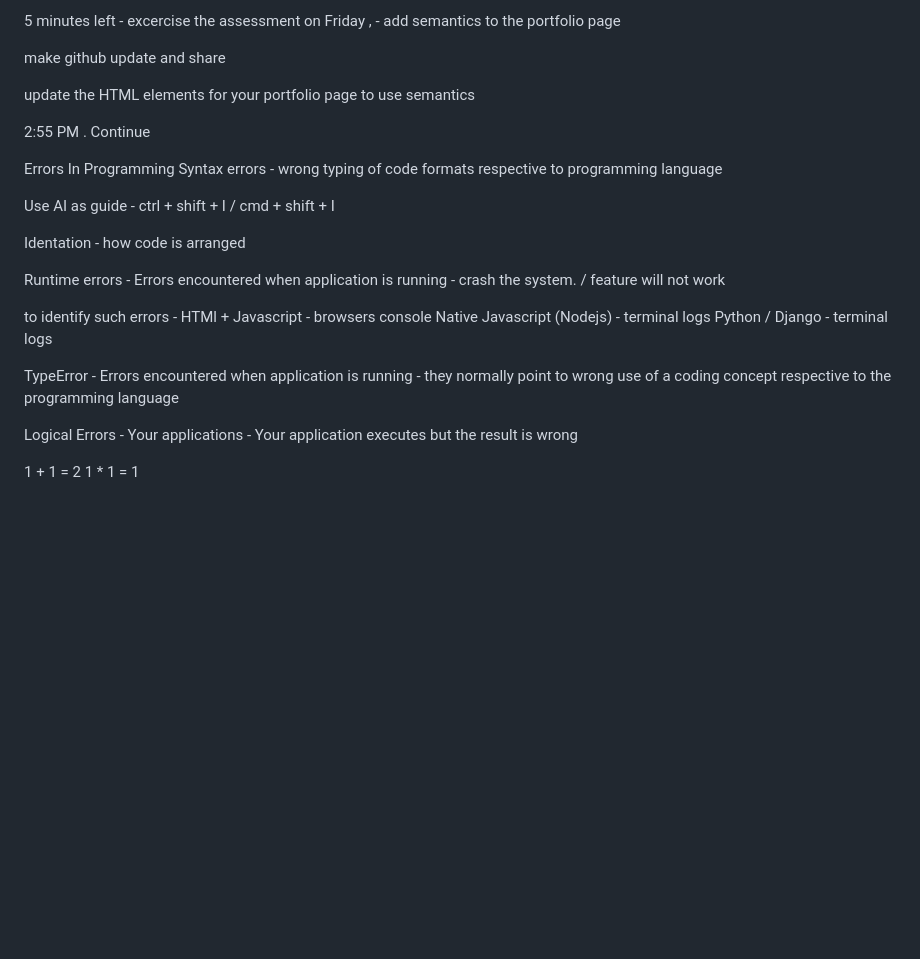
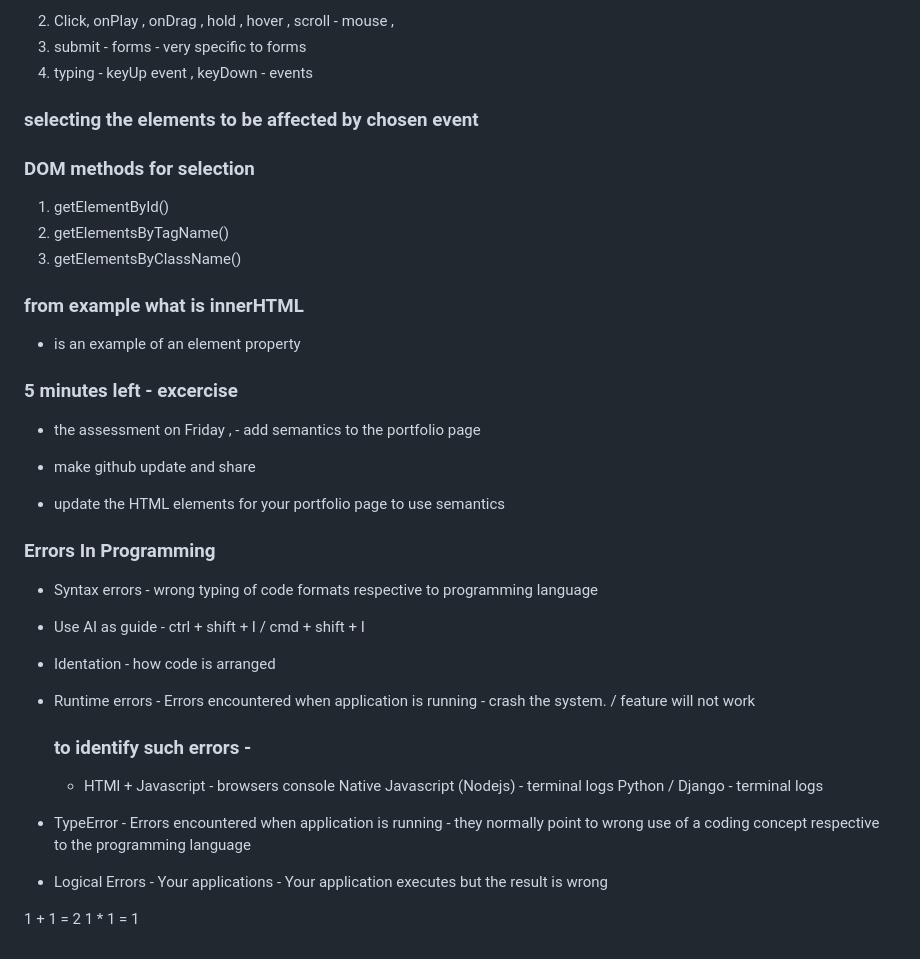
Before and after one commit to briankimani640/merlin-landingpage, a Markdown page: readme.md, the part around the change printed below. Drawn GitHub-style; blank space fills up the shorter version.

```diff
--- a/readme.md
+++ b/readme.md
@@ -131,27 +156,42 @@ is an example of an element property
 
-5 minutes left - excercise
-the assessment on Friday , - add semantics to the portfolio page
+2. Click, onPlay , onDrag , hold , hover , scroll - mouse ,
+3. submit - forms - very specific to forms
+4. typing - keyUp event , keyDown - events
 
-make github update and share
 
-update the HTML elements for your portfolio page to use semantics
+### selecting the elements to be affected by chosen event
 
-2:55 PM . Continue
+### DOM methods for selection
+1. getElementById()
+2. getElementsByTagName()
+3. getElementsByClassName()
 
-Errors In Programming
-Syntax errors - wrong typing of code formats respective to programming language
 
-Use AI as guide - ctrl + shift + I / cmd + shift + I
+### from example what is innerHTML
+- is an example of an element property
 
-Identation - how code is arranged
+### 5 minutes left - excercise
+- the assessment on Friday , - add semantics to the portfolio page
 
-Runtime errors - Errors encountered when application is running - crash the system. / feature will not work
+- make github update and share
 
-to identify such errors -
-HTMl + Javascript - browsers console Native Javascript (Nodejs) - terminal logs Python / Django - terminal logs
+- update the HTML elements for your portfolio page to use semantics
 
-TypeError - Errors encountered when application is running - they normally point to wrong use of a coding concept respective to the programming language
 
-Logical Errors - Your applications - Your application executes but the result is wrong
+### Errors In Programming
+- Syntax errors - wrong typing of code formats respective to programming language
+
+- Use AI as guide - ctrl + shift + I / cmd + shift + I
+
+- Identation - how code is arranged
+
+- Runtime errors - Errors encountered when application is running - crash the system. / feature will not work
+
+   ### to identify such errors -
+  - HTMl + Javascript - browsers console Native Javascript (Nodejs) - terminal logs Python / Django - terminal logs
+
+- TypeError - Errors encountered when application is running - they normally point to wrong use of a coding concept respective to the programming language
+
+- Logical Errors - Your applications - Your application executes but the result is wrong
 
 1 + 1 = 2 1 * 1 = 1
```
Also changed, not shown: other parts of readme.md (+116 -91 lines).
